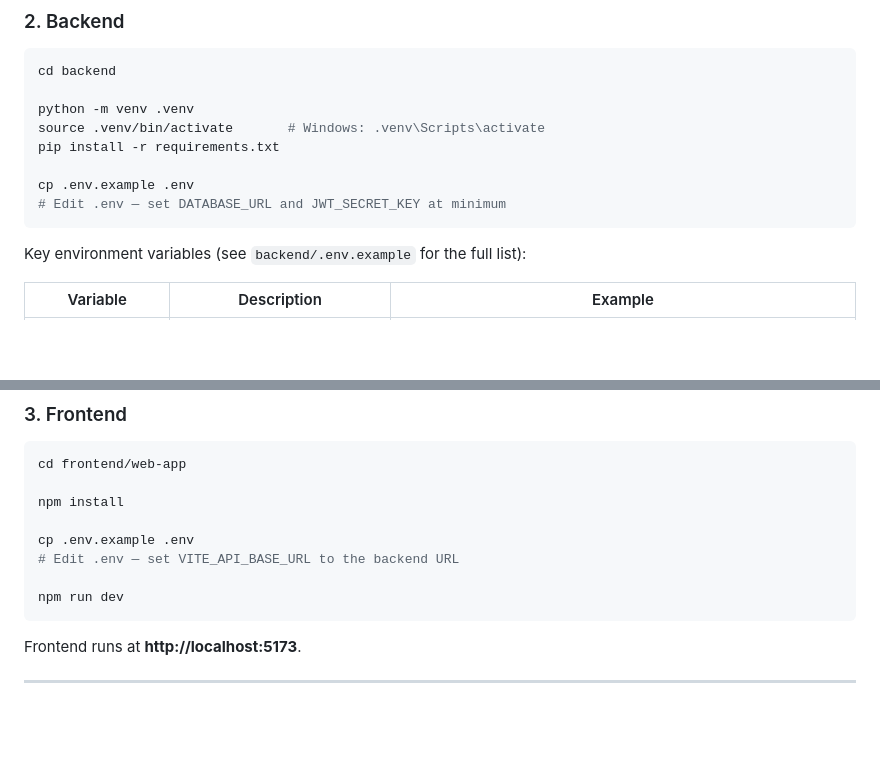
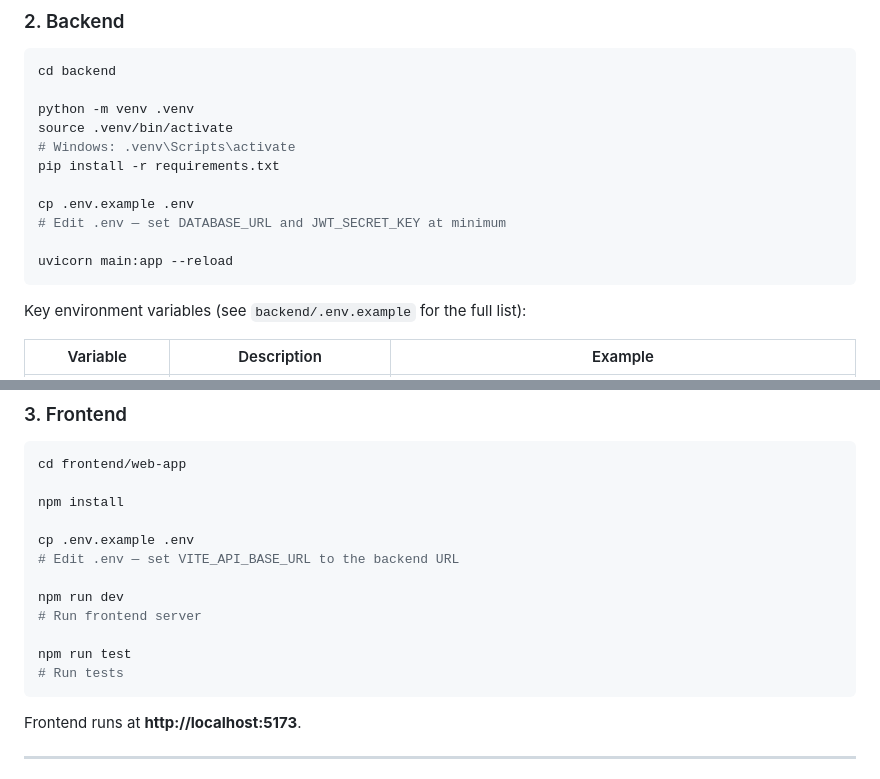
Before and after one commit to yyIntsuki/IV1201, a Markdown page: README.md, 2 parts joined by grey strips. Drawn GitHub-style; blank space fills up the shorter version.

Commit message:
docs: added some missing commands.

````diff
--- a/README.md
+++ b/README.md
@@ -58,11 +58,14 @@ createdb iv1201_db
 cd backend
 
 python -m venv .venv
-source .venv/bin/activate       # Windows: .venv\Scripts\activate
+source .venv/bin/activate
+# Windows: .venv\Scripts\activate
 pip install -r requirements.txt
 
 cp .env.example .env
 # Edit .env — set DATABASE_URL and JWT_SECRET_KEY at minimum
+
+uvicorn main:app --reload
 ```
 
 Key environment variables (see `backend/.env.example` for the full list):
@@ -90,6 +93,10 @@ cp .env.example .env
 # Edit .env — set VITE_API_BASE_URL to the backend URL
 
 npm run dev
+# Run frontend server
+
+npm run test
+# Run tests
 ```
 
 Frontend runs at **http://localhost:5173**.
````
